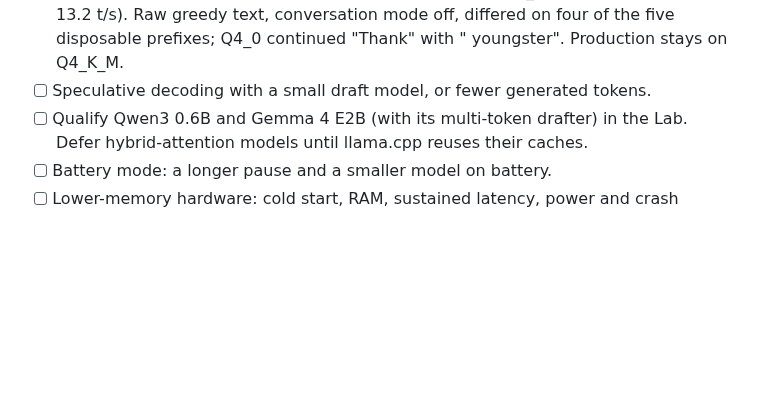
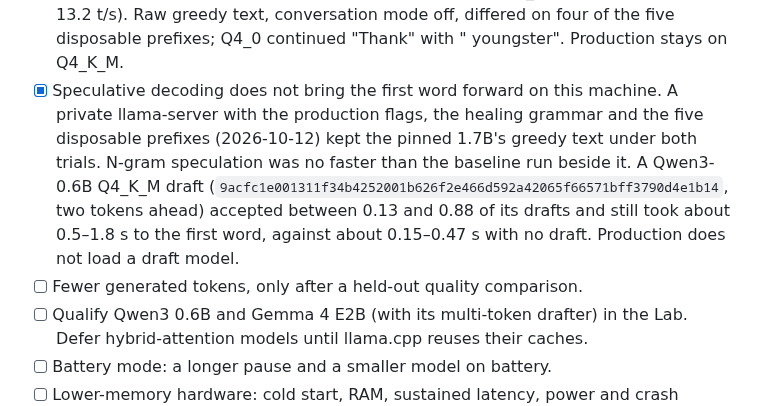
Before and after one commit to ahuray/badi, a Markdown page: future plans.md, the part around the change. Drawn GitHub-style; blank space fills up the shorter version.

Commit message:
docs: keep speculative decoding off after a first-word measurement
N-gram speculation and a Qwen3-0.6B draft matched the pinned model's text and made the first word slower.

Co-authored-by: Cursor <cursoragent@cursor.com>

```diff
--- a/future plans.md
+++ b/future plans.md
@@ -131,7 +131,16 @@ resident memory about 1.3 GB, and no quality regression in the Lab.
       t/s). Raw greedy text, conversation mode off, differed on four of the
       five disposable prefixes; Q4_0 continued "Thank" with " youngster".
       Production stays on Q4_K_M.
-- [ ] Speculative decoding with a small draft model, or fewer generated tokens.
+- [x] Speculative decoding does not bring the first word forward on this
+      machine. A private llama-server with the production flags, the healing
+      grammar and the five disposable prefixes (2026-10-12) kept the pinned
+      1.7B's greedy text under both trials. N-gram speculation was no faster
+      than the baseline run beside it. A Qwen3-0.6B Q4_K_M draft
+      (`9acfc1e001311f34b4252001b626f2e466d592a42065f66571bff3790d4e1b14`,
+      two tokens ahead) accepted between 0.13 and 0.88 of its drafts and
+      still took about 0.5–1.8 s to the first word, against about 0.15–0.47 s
+      with no draft. Production does not load a draft model.
+- [ ] Fewer generated tokens, only after a held-out quality comparison.
 - [ ] Qualify Qwen3 0.6B and Gemma 4 E2B (with its multi-token drafter) in the
       Lab. Defer hybrid-attention models until llama.cpp reuses their caches.
 - [ ] Battery mode: a longer pause and a smaller model on battery.
```
